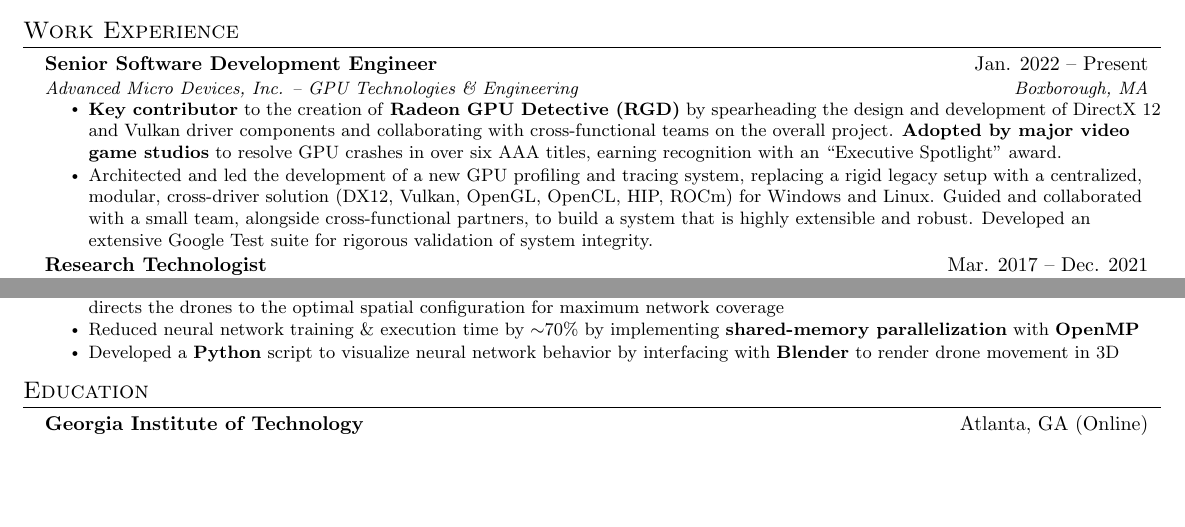
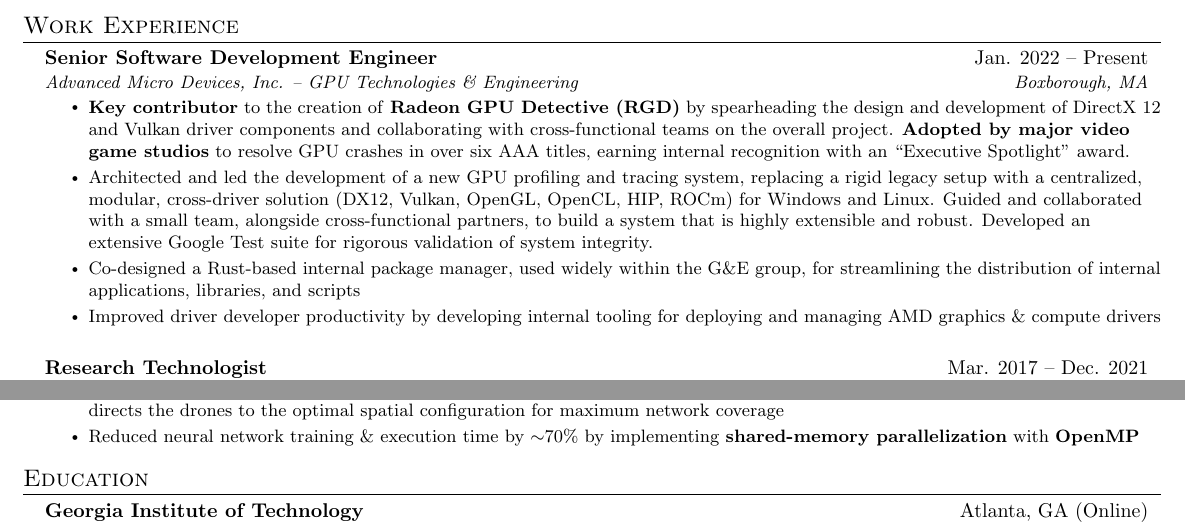
Before and after one commit to daniellivingston/resume, a LaTeX CV (resume/main.tex, which reads resume/src/experience.tex): two parts of the page before the commit and two parts of page 1 of 2 after it, joined at a grey line, cut so that both start at the same text, the shorter picture padded with empty space. Compiled offline with pdfLaTeX.

Commit message:
Add experience

```diff
--- a/resume/src/experience.tex
+++ b/resume/src/experience.tex
@@ -7,11 +7,16 @@
       {Advanced Micro Devices, Inc. -- GPU Technologies \& Engineering}{Boxborough, MA}
       \resumeItemListStart
         \resumeItem{
-          \textbf{Key contributor} to the creation of \textbf{Radeon GPU Detective (RGD)} by spearheading the design and development of DirectX 12 and Vulkan driver components and collaborating with cross-functional teams on the overall project. \textbf{Adopted by major video game studios} to resolve GPU crashes in over six AAA titles, earning recognition with an ``Executive Spotlight'' award.
+          \textbf{Key contributor} to the creation of \textbf{Radeon GPU Detective (RGD)} by spearheading the design and development of DirectX 12 and Vulkan driver components and collaborating with cross-functional teams on the overall project. \textbf{Adopted by major video game studios} to resolve GPU crashes in over six AAA titles, earning internal recognition with an ``Executive Spotlight'' award.
         }
-
         \resumeItem{
           Architected and led the development of a new GPU profiling and tracing system, replacing a rigid legacy setup with a centralized, modular, cross-driver solution (DX12, Vulkan, OpenGL, OpenCL, HIP, ROCm) for Windows and Linux. Guided and collaborated with a small team, alongside cross-functional partners, to build a system that is highly extensible and robust. Developed an extensive Google Test suite for rigorous validation of system integrity.
+        }
+        \resumeItem{
+          Co-designed a Rust-based internal package manager, used widely within the G\&E group, for streamlining the distribution of internal applications, libraries, and scripts
+        }
+        \resumeItem{
+          Improved driver developer productivity by developing internal tooling for deploying and managing AMD graphics \& compute drivers
         }
       \resumeItemListEnd
     %== LANL ==============
@@ -55,8 +60,8 @@
         % \resumeItem{
         %   Further reduced execution time by $\sim$50\%, while also decreasing technical debt and code complexity, by \textbf{profiling} runtime characteristics with Valgrind/Callgrind and \textbf{refactoring} high-cost functions
         % }
-        \resumeItem{
-          Developed a \textbf{Python} script to visualize neural network behavior by interfacing with \textbf{Blender} to render drone movement in 3D
-        }
+        % \resumeItem{
+        %   Developed a \textbf{Python} script to visualize neural network behavior by interfacing with \textbf{Blender} to render drone movement in 3D
+        % }
       \resumeItemListEnd
   \resumeSubHeadingListEnd
```
